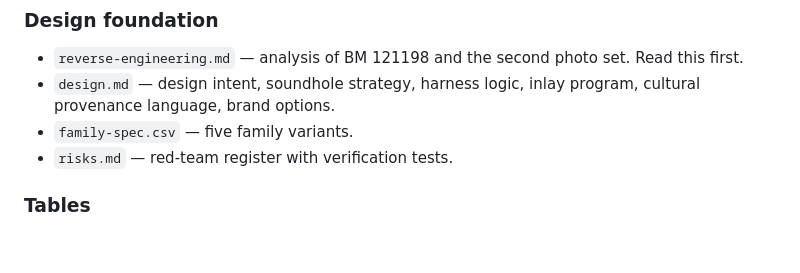
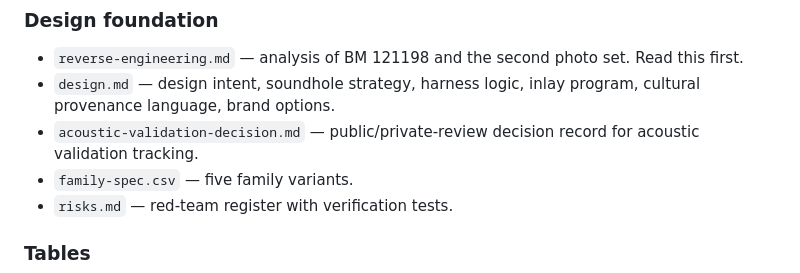
Before and after one commit to tonykoop/sambuca, a Markdown page: README.md, the part around the change. Rendered like a GitHub page; blank space fills up the shorter version.

Commit message:
Add acoustic validation decision record (#2)
Co-authored-by: AI Bot <bot@example.com>

```diff
--- a/README.md
+++ b/README.md
@@ -63,6 +63,7 @@ Five planned variants, all from one MasterLayout part. See `family-spec.csv`.
 
 - `reverse-engineering.md` — analysis of BM 121198 and the second photo set. Read this first.
 - `design.md` — design intent, soundhole strategy, harness logic, inlay program, cultural provenance language, brand options.
+- `acoustic-validation-decision.md` — public/private-review decision record for acoustic validation tracking.
 - `family-spec.csv` — five family variants.
 - `risks.md` — red-team register with verification tests.
 
```
Also changed, not shown: acoustic-validation-decision.md (added, +45 -0 lines).
